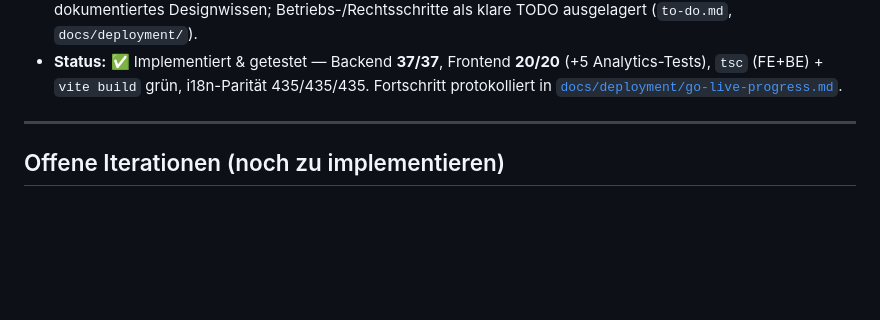
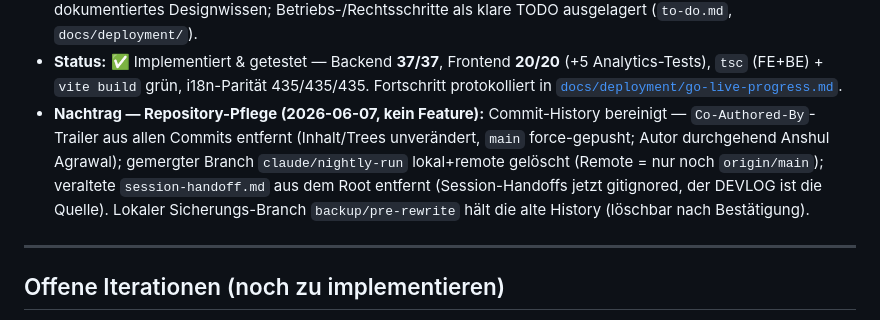
Before and after one commit to AnshulAgrawal7/zoe-sustainability-platform, a Markdown page: docs/DEVLOG.md, the part around the change. Drawn GitHub-style; blank space fills up the shorter version.

Commit message:
docs(devlog): note Iteration 9 repo hygiene (commit cleanup, branch + handoff removal)

```diff
--- a/docs/DEVLOG.md
+++ b/docs/DEVLOG.md
@@ -180,6 +180,7 @@ Für **beide Vorträge** (gemeinsame Iterations-Achse) und die Berichte werden d
   - **Recht als Templates mit Platzhaltern:** der Betreiber (nicht die Gemeinde) füllt aus; explizite Prototyp-Kennzeichnung bleibt — Verwechslung mit offizieller Seite ausgeschlossen.
 - **DSR-Bezug:** Überführt das Artefakt von „funktioniert lokal" zu „betriebs-/übergabe-bereit" (Phase-4-Demonstration). Designentscheidungen (cookieloses Monitoring, bewusste Scope-Grenzen von Szenario A) sind dokumentiertes Designwissen; Betriebs-/Rechtsschritte als klare TODO ausgelagert (`to-do.md`, `docs/deployment/`).
 - **Status:** ✅ Implementiert & getestet — Backend **37/37**, Frontend **20/20** (+5 Analytics-Tests), `tsc` (FE+BE) + `vite build` grün, i18n-Parität 435/435/435. Fortschritt protokolliert in [`docs/deployment/go-live-progress.md`](deployment/go-live-progress.md).
+- **Nachtrag — Repository-Pflege (2026-06-07, kein Feature):** Commit-History bereinigt — `Co-Authored-By`-Trailer aus allen Commits entfernt (Inhalt/Trees unverändert, `main` force-gepusht; Autor durchgehend Anshul Agrawal); gemergter Branch `claude/nightly-run` lokal+remote gelöscht (Remote = nur noch `origin/main`); veraltete `session-handoff.md` aus dem Root entfernt (Session-Handoffs jetzt gitignored, der DEVLOG ist die Quelle). Lokaler Sicherungs-Branch `backup/pre-rewrite` hält die alte History (löschbar nach Bestätigung).
 
 ---
 
```
